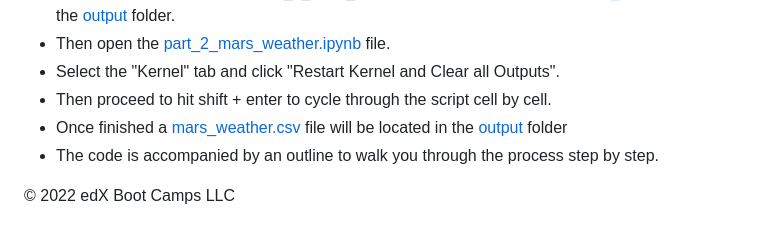
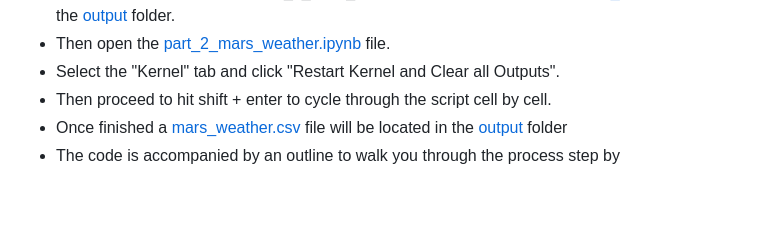
Before and after one commit to JeremyTallant/web-scraping-challenge, a Markdown page: README.md, the part around the change. Rendered like a GitHub page; blank space fills up the shorter version.

```diff
--- a/README.md
+++ b/README.md
@@ -136,7 +136,4 @@ This new assignment consists of two technical products. You will submit the foll
 * Select the "Kernel" tab and click "Restart Kernel and Clear all Outputs".
 * Then proceed to hit shift + enter to cycle through the script cell by cell.
 * Once finished a [mars_weather.csv](https://github.com/tallantj95/web-scraping-challenge/blob/main/output/mars_weather) file will be located in the [output](https://github.com/tallantj95/web-scraping-challenge/tree/main/output) folder
-* The code is accompanied by an outline to walk you through the process step by step.
-
-
-© 2022 edX Boot Camps LLC
+* The code is accompanied by an outline to walk you through the process step by
```
